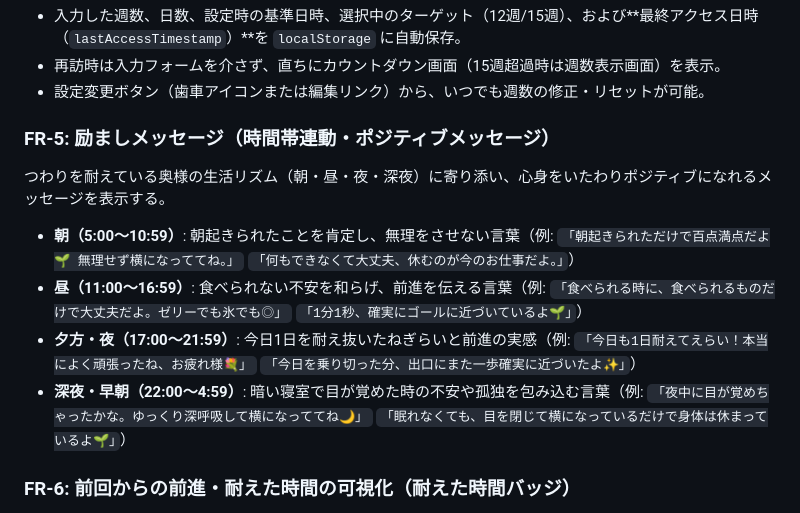
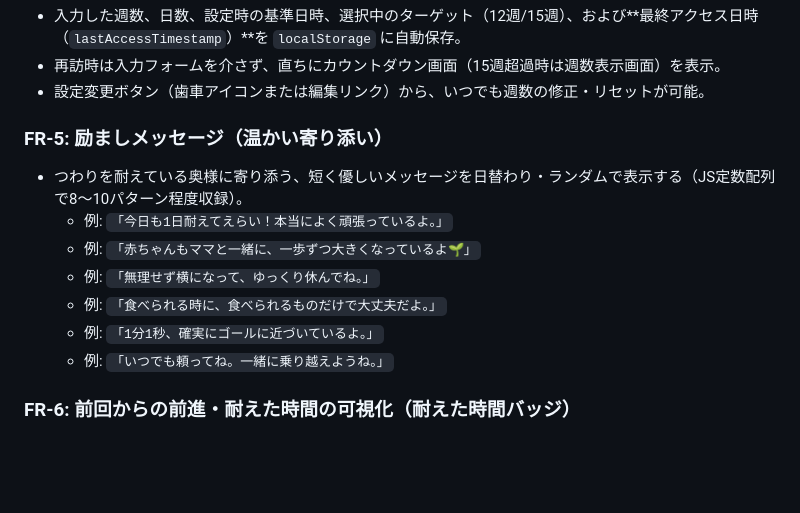
Before and after one commit to tomotomo/tsuwarin, a Markdown page: PRD.md, the part around the change. GitHub-like rendering; blank space fills up the shorter version.

Commit message:
docs: PRD.mdのFR-5を本来の要件定義（抽象度を保った記述）に整理

```diff
--- a/PRD.md
+++ b/PRD.md
@@ -84,13 +84,14 @@
 - 再訪時は入力フォームを介さず、直ちにカウントダウン画面（15週超過時は週数表示画面）を表示。
 - 設定変更ボタン（歯車アイコンまたは編集リンク）から、いつでも週数の修正・リセットが可能。
 
-### FR-5: 励ましメッセージ（時間帯連動・ポジティブメッセージ）
-つわりを耐えている奥様の生活リズム（朝・昼・夜・深夜）に寄り添い、心身をいたわりポジティブになれるメッセージを表示する。
-- **朝（5:00〜10:59）**: 朝起きられたことを肯定し、無理をさせない言葉（例: `「朝起きられただけで百点満点だよ🌱 無理せず横になっててね。」` `「何もできなくて大丈夫、休むのが今のお仕事だよ。」`）
-- **昼（11:00〜16:59）**: 食べられない不安を和らげ、前進を伝える言葉（例: `「食べられる時に、食べられるものだけで大丈夫だよ。ゼリーでも氷でも◎」` `「1分1秒、確実にゴールに近づいているよ🌱」`）
-- **夕方・夜（17:00〜21:59）**: 今日1日を耐え抜いたねぎらいと前進の実感（例: `「今日も1日耐えてえらい！本当によく頑張ったね、お疲れ様💐」` `「今日を乗り切った分、出口にまた一歩確実に近づいたよ✨」`）
-- **深夜・早朝（22:00〜4:59）**: 暗い寝室で目が覚めた時の不安や孤独を包み込む言葉（例: `「夜中に目が覚めちゃったかな。ゆっくり深呼吸して横になっててね🌙」` `「眠れなくても、目を閉じて横になっているだけで身体は休まっているよ🌱」`）
-
+### FR-5: 励ましメッセージ（温かい寄り添い）
+- つわりを耐えている奥様に寄り添う、短く優しいメッセージを日替わり・ランダムで表示する（JS定数配列で8〜10パターン程度収録）。
+  - 例: `「今日も1日耐えてえらい！本当によく頑張っているよ。」`
+  - 例: `「赤ちゃんもママと一緒に、一歩ずつ大きくなっているよ🌱」`
+  - 例: `「無理せず横になって、ゆっくり休んでね。」`
+  - 例: `「食べられる時に、食べられるものだけで大丈夫だよ。」`
+  - 例: `「1分1秒、確実にゴールに近づいているよ。」`
+  - 例: `「いつでも頼ってね。一緒に乗り越えようね。」`
 ### FR-6: 前回からの前進・耐えた時間の可視化（耐えた時間バッジ）
 - **目的**: つわりの苦痛の中で暗算・引き算をする負担をゼロにし、「前回開いてから自分がどれだけ耐え抜いたか」をひと目で実感できるようにする。
 - **仕様**:
```
